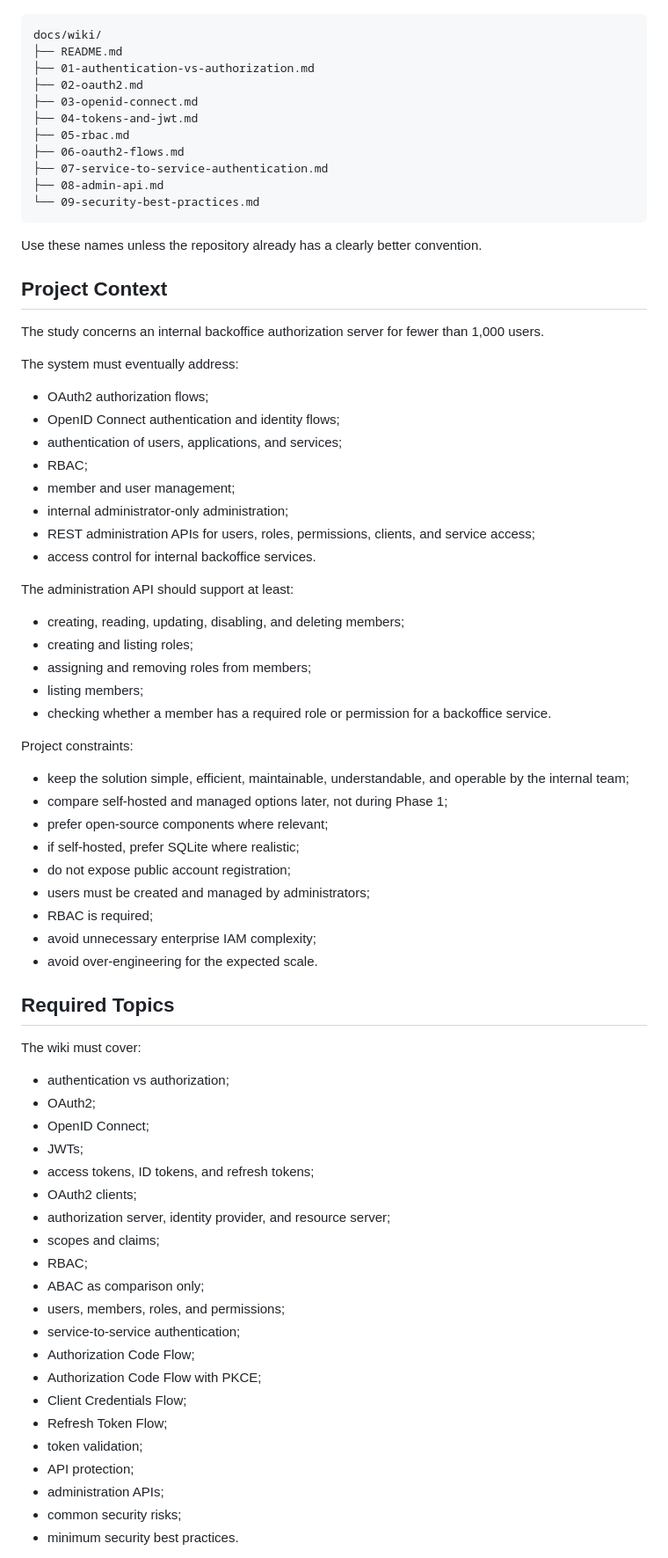
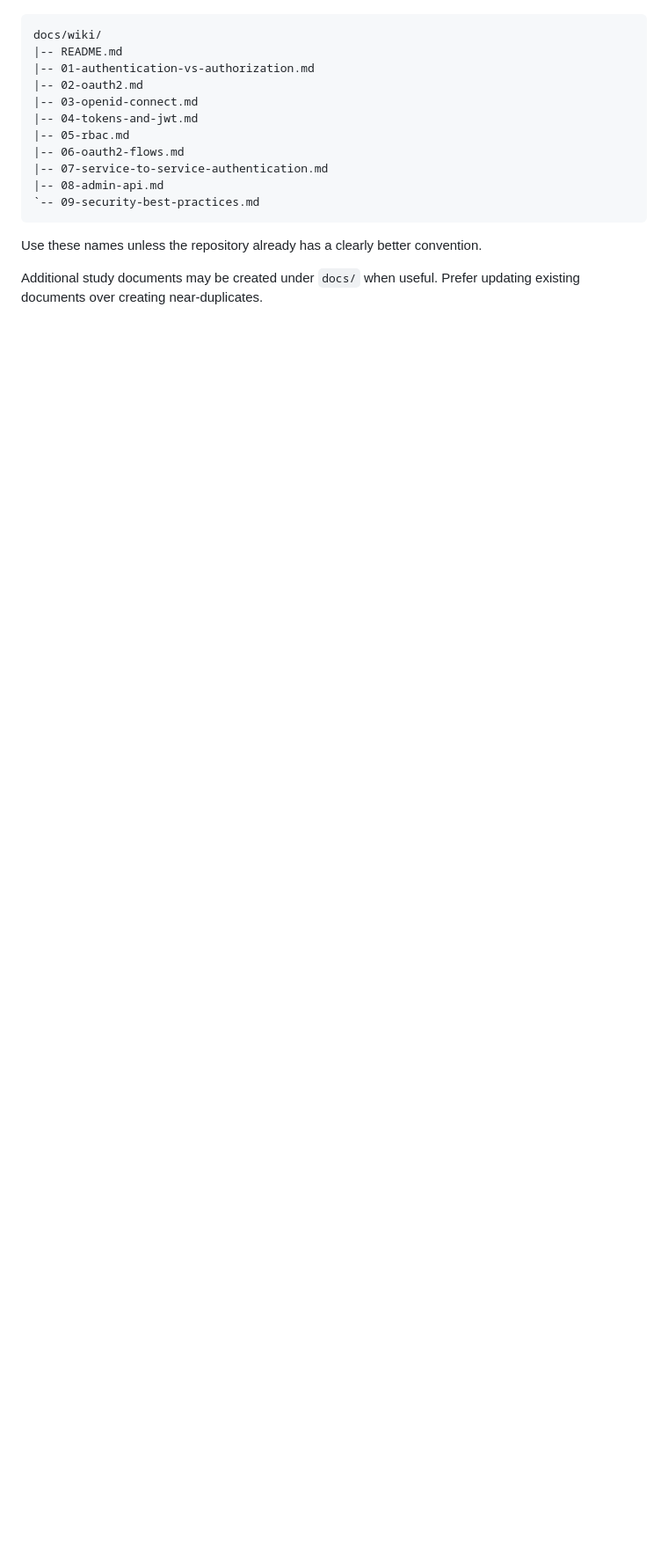
Before and after one commit to panaC/edrlab-backoffice-auth-study, a Markdown page: AGENTS.md, the part around one of its changes. Shown at 88% size. GitHub-like rendering; blank space fills up the shorter version.

Commit message:
Streamline project brief and agent instructions

````diff
--- a/AGENTS.md
+++ b/AGENTS.md
@@ -52,78 +64,19 @@ Recommended structure:
 
 ```text
 docs/wiki/
-├── README.md
-├── 01-authentication-vs-authorization.md
-├── 02-oauth2.md
-├── 03-openid-connect.md
-├── 04-tokens-and-jwt.md
-├── 05-rbac.md
-├── 06-oauth2-flows.md
-├── 07-service-to-service-authentication.md
-├── 08-admin-api.md
-└── 09-security-best-practices.md
+|-- README.md
+|-- 01-authentication-vs-authorization.md
+|-- 02-oauth2.md
+|-- 03-openid-connect.md
+|-- 04-tokens-and-jwt.md
+|-- 05-rbac.md
+|-- 06-oauth2-flows.md
+|-- 07-service-to-service-authentication.md
+|-- 08-admin-api.md
+`-- 09-security-best-practices.md
 ```
 
 Use these names unless the repository already has a clearly better convention.
 
-## Project Context
+Additional study documents may be created under `docs/` when useful. Prefer updating existing documents over creating near-duplicates.
 
-The study concerns an internal backoffice authorization server for fewer than 1,000 users.
-
-The system must eventually address:
-
-- OAuth2 authorization flows;
-- OpenID Connect authentication and identity flows;
-- authentication of users, applications, and services;
-- RBAC;
-- member and user management;
-- internal administrator-only administration;
-- REST administration APIs for users, roles, permissions, clients, and service access;
-- access control for internal backoffice services.
-
-The administration API should support at least:
-
-- creating, reading, updating, disabling, and deleting members;
-- creating and listing roles;
-- assigning and removing roles from members;
-- listing members;
-- checking whether a member has a required role or permission for a backoffice service.
-
-Project constraints:
-
-- keep the solution simple, efficient, maintainable, understandable, and operable by the internal team;
-- compare self-hosted and managed options later, not during Phase 1;
-- prefer open-source components where relevant;
-- if self-hosted, prefer SQLite where realistic;
-- do not expose public account registration;
-- users must be created and managed by administrators;
-- RBAC is required;
-- avoid unnecessary enterprise IAM complexity;
-- avoid over-engineering for the expected scale.
-
-## Required Topics
-
-The wiki must cover:
-
-- authentication vs authorization;
-- OAuth2;
-- OpenID Connect;
-- JWTs;
-- access tokens, ID tokens, and refresh tokens;
-- OAuth2 clients;
-- authorization server, identity provider, and resource server;
-- scopes and claims;
-- RBAC;
-- ABAC as comparison only;
-- users, members, roles, and permissions;
-- service-to-service authentication;
-- Authorization Code Flow;
-- Authorization Code Flow with PKCE;
-- Client Credentials Flow;
-- Refresh Token Flow;
-- token validation;
-- API protection;
-- administration APIs;
-- common security risks;
-- minimum security best practices.
-
````
Also changed, not shown: other parts of AGENTS.md (+72 -182 lines), README.md (added, +98 -0 lines).
